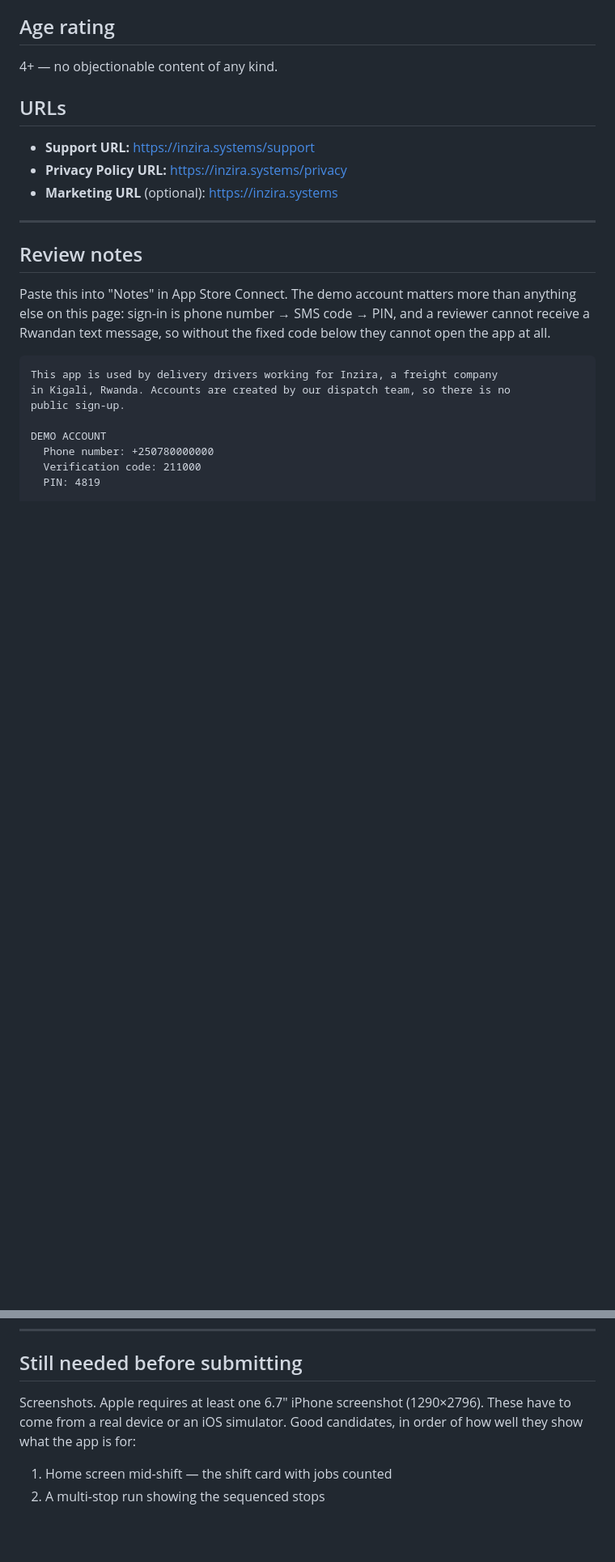
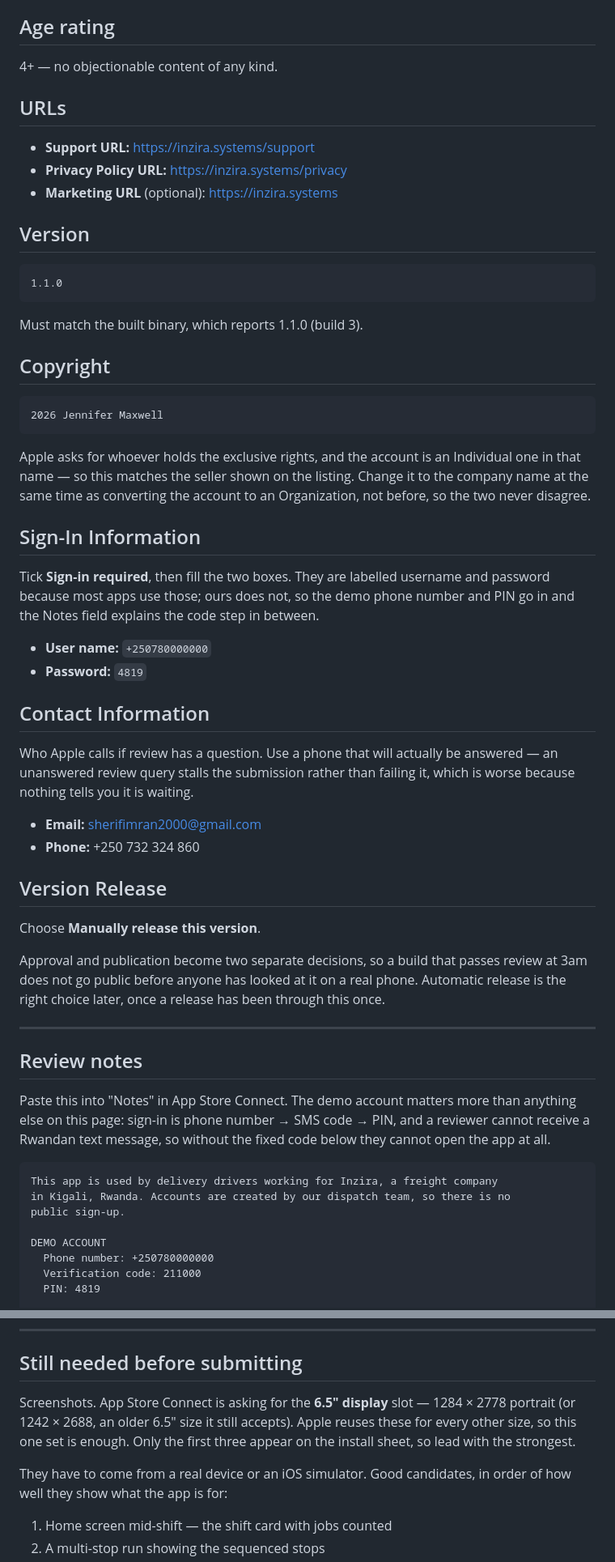
Before and after one commit to Randall-Muana-Sheriff/freight-system, a Markdown page: kigali-freight-driver/store-listing.md, 2 parts joined by grey strips. Shown at 81% size. Drawn GitHub-style; blank space fills up the shorter version.

Commit message:
Cover the rest of the submission form
App Store Connect asks for more than the marketing copy: version,
copyright, the sign-in boxes, a contact for review questions, and how the
release happens. Adds all of them, and corrects the screenshot size — the
console is asking for the 6.5" slot at 1284x2778, not the 6.7" I first
wrote.

Two are judgement calls rather than transcription. Copyright names the
individual who holds the account, so the listing and the seller do not
disagree; change it when the account converts, not before. And release is
manual, so approval and publication stay separate decisions and a build
that clears review overnight does not reach the public before anyone has
opened it on a real phone.

````diff
--- a/kigali-freight-driver/store-listing.md
+++ b/kigali-freight-driver/store-listing.md
@@ -100,6 +100,53 @@ invites a rejection.
 - **Privacy Policy URL:** https://inzira.systems/privacy
 - **Marketing URL** (optional): https://inzira.systems
 
+## Version
+
+```
+1.1.0
+```
+
+Must match the built binary, which reports 1.1.0 (build 3).
+
+## Copyright
+
+```
+2026 Jennifer Maxwell
+```
+
+Apple asks for whoever holds the exclusive rights, and the account is an
+Individual one in that name — so this matches the seller shown on the
+listing. Change it to the company name at the same time as converting the
+account to an Organization, not before, so the two never disagree.
+
+## Sign-In Information
+
+Tick **Sign-in required**, then fill the two boxes. They are labelled
+username and password because most apps use those; ours does not, so the
+demo phone number and PIN go in and the Notes field explains the code step
+in between.
+
+- **User name:** `+250780000000`
+- **Password:** `4819`
+
+## Contact Information
+
+Who Apple calls if review has a question. Use a phone that will actually be
+answered — an unanswered review query stalls the submission rather than
+failing it, which is worse because nothing tells you it is waiting.
+
+- **Email:** sherifimran2000@gmail.com
+- **Phone:** +250 732 324 860
+
+## Version Release
+
+Choose **Manually release this version**.
+
+Approval and publication become two separate decisions, so a build that
+passes review at 3am does not go public before anyone has looked at it on a
+real phone. Automatic release is the right choice later, once a release has
+been through this once.
+
 ---
 
 ## Review notes
@@ -145,8 +192,12 @@ location permission when prompted.
 
 ## Still needed before submitting
 
-Screenshots. Apple requires at least one 6.7" iPhone screenshot (1290×2796).
-These have to come from a real device or an iOS simulator. Good candidates,
+Screenshots. App Store Connect is asking for the **6.5" display** slot —
+1284 × 2778 portrait (or 1242 × 2688, an older 6.5" size it still accepts).
+Apple reuses these for every other size, so this one set is enough. Only the
+first three appear on the install sheet, so lead with the strongest.
+
+They have to come from a real device or an iOS simulator. Good candidates,
 in order of how well they show what the app is for:
 
 1. Home screen mid-shift — the shift card with jobs counted
````
